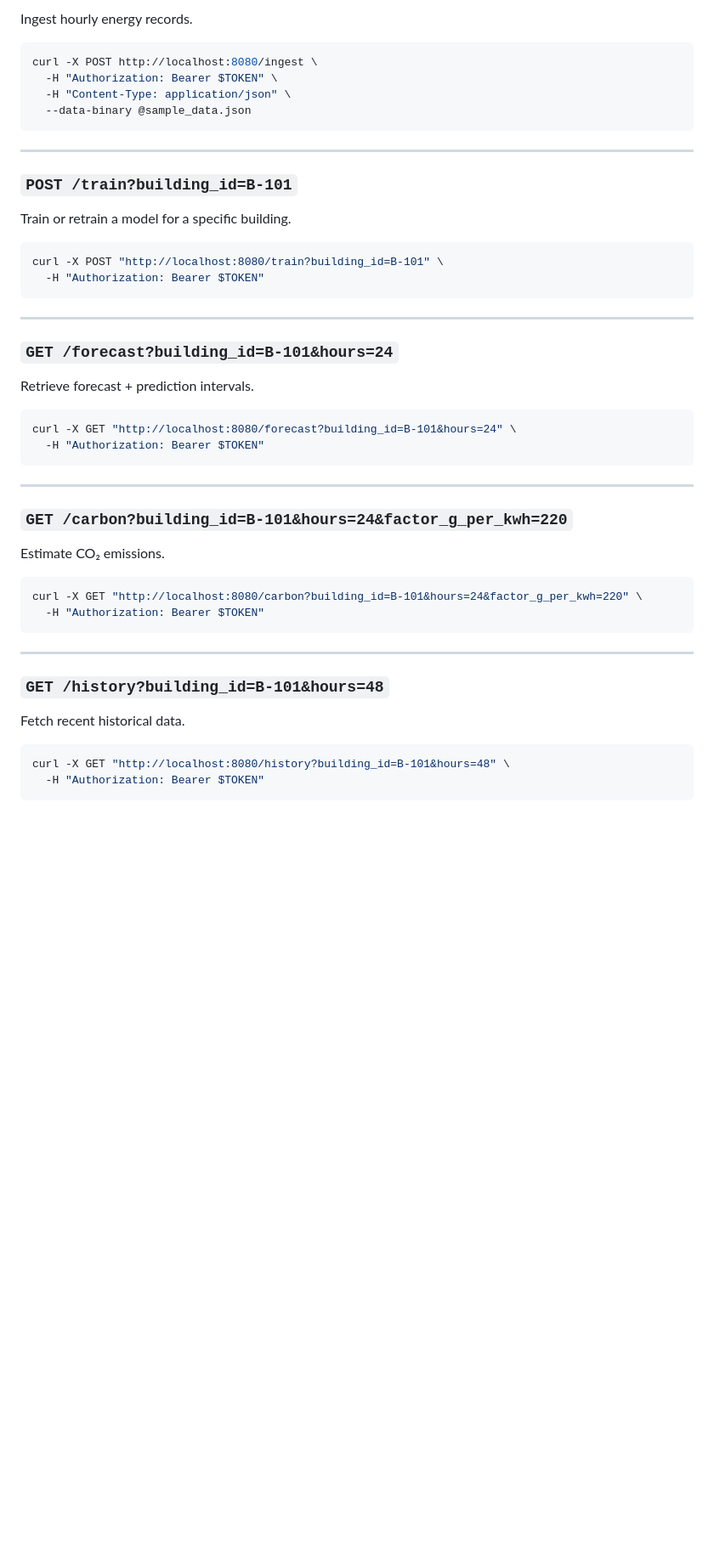
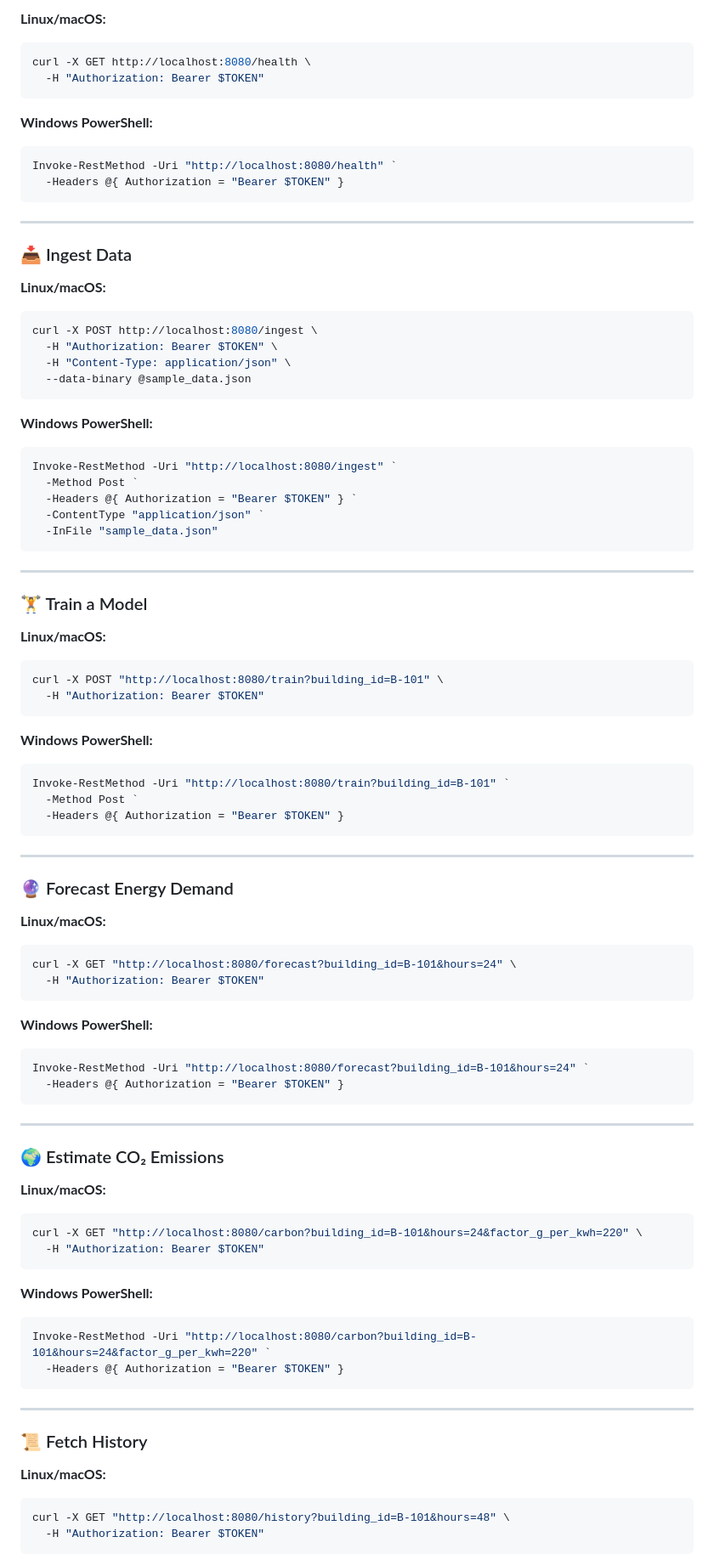
Before and after one commit to PedramBabakhani/hackaton-energy-dashboard, a Markdown page: README.md, the part around the change printed below. Shown: that part at 85% size. GitHub-like rendering; blank space fills up the shorter version.

````diff
--- a/README.md
+++ b/README.md
@@ -101,5 +95,23 @@ Check service status and row count.
 
-Ingest hourly energy records.
+**Linux/macOS:**
+
+```bash
+curl -X GET http://localhost:8080/health \
+  -H "Authorization: Bearer $TOKEN"
+```
+
+**Windows PowerShell:**
+
+```powershell
+Invoke-RestMethod -Uri "http://localhost:8080/health" `
+  -Headers @{ Authorization = "Bearer $TOKEN" }
+```
+
+---
+
+### 📥 Ingest Data
+
+**Linux/macOS:**
 
 ```bash
 curl -X POST http://localhost:8080/ingest \
@@ -108,44 +120,76 @@ curl -X POST http://localhost:8080/ingest \
   --data-binary @sample_data.json
 ```
 
+**Windows PowerShell:**
+
+```powershell
+Invoke-RestMethod -Uri "http://localhost:8080/ingest" `
+  -Method Post `
+  -Headers @{ Authorization = "Bearer $TOKEN" } `
+  -ContentType "application/json" `
+  -InFile "sample_data.json"
+```
+
 ---
 
-### `POST /train?building_id=B-101`
+### 🏋️ Train a Model
 
-Train or retrain a model for a specific building.
+**Linux/macOS:**
 
 ```bash
 curl -X POST "http://localhost:8080/train?building_id=B-101" \
   -H "Authorization: Bearer $TOKEN"
 ```
 
+**Windows PowerShell:**
+
+```powershell
+Invoke-RestMethod -Uri "http://localhost:8080/train?building_id=B-101" `
+  -Method Post `
+  -Headers @{ Authorization = "Bearer $TOKEN" }
+```
+
 ---
 
-### `GET /forecast?building_id=B-101&hours=24`
+### 🔮 Forecast Energy Demand
 
-Retrieve forecast + prediction intervals.
+**Linux/macOS:**
 
 ```bash
 curl -X GET "http://localhost:8080/forecast?building_id=B-101&hours=24" \
   -H "Authorization: Bearer $TOKEN"
 ```
 
+**Windows PowerShell:**
+
+```powershell
+Invoke-RestMethod -Uri "http://localhost:8080/forecast?building_id=B-101&hours=24" `
+  -Headers @{ Authorization = "Bearer $TOKEN" }
+```
+
 ---
 
-### `GET /carbon?building_id=B-101&hours=24&factor_g_per_kwh=220`
+### 🌍 Estimate CO₂ Emissions
 
-Estimate CO₂ emissions.
+**Linux/macOS:**
 
 ```bash
 curl -X GET "http://localhost:8080/carbon?building_id=B-101&hours=24&factor_g_per_kwh=220" \
   -H "Authorization: Bearer $TOKEN"
 ```
 
+**Windows PowerShell:**
+
+```powershell
+Invoke-RestMethod -Uri "http://localhost:8080/carbon?building_id=B-101&hours=24&factor_g_per_kwh=220" `
+  -Headers @{ Authorization = "Bearer $TOKEN" }
+```
+
 ---
 
-### `GET /history?building_id=B-101&hours=48`
+### 📜 Fetch History
 
-Fetch recent historical data.
+**Linux/macOS:**
 
 ```bash
 curl -X GET "http://localhost:8080/history?building_id=B-101&hours=48" \
````
Also changed, not shown: other parts of README.md (+71 -73 lines).
